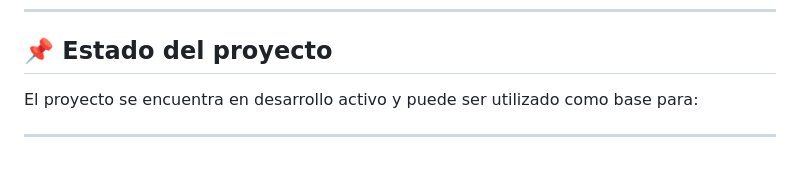
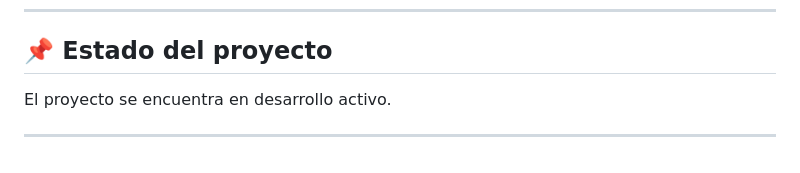
Before and after one commit to JuanSPerez24/ProyectoVerificaciones, a Markdown page: README.md, the part around the change. Rendered like a GitHub page.

Commit message:
Update project status description in README

```diff
--- a/README.md
+++ b/README.md
@@ -226,6 +226,6 @@ node server.js
 
 ## 📌 Estado del proyecto
 
-El proyecto se encuentra en desarrollo activo y puede ser utilizado como base para:
+El proyecto se encuentra en desarrollo activo.
 
 ---
```
